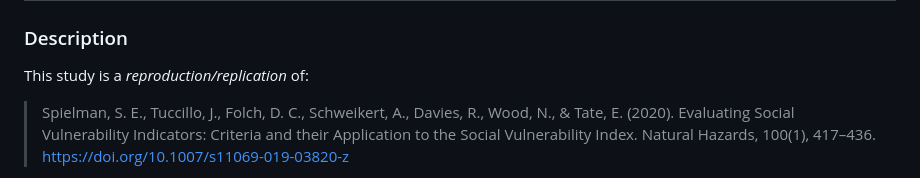
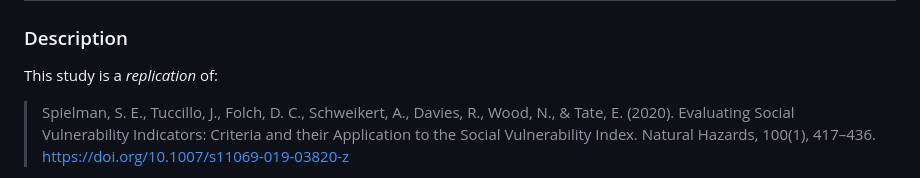
Before and after one commit to HEGSRR/RPl-Spielman-2020, a Markdown page: readme.md, the part around the change. GitHub-like rendering.

```diff
--- a/readme.md
+++ b/readme.md
@@ -2,7 +2,7 @@
 
 ### Description
 
-This study is a *reproduction/replication* of:
+This study is a *replication* of:
 
 > Spielman, S. E., Tuccillo, J., Folch, D. C., Schweikert, A., Davies, R., Wood, N., & Tate, E. (2020). Evaluating Social Vulnerability Indicators: Criteria and their Application to the Social Vulnerability Index. Natural Hazards, 100(1), 417–436. https://doi.org/10.1007/s11069-019-03820-z
 
```
